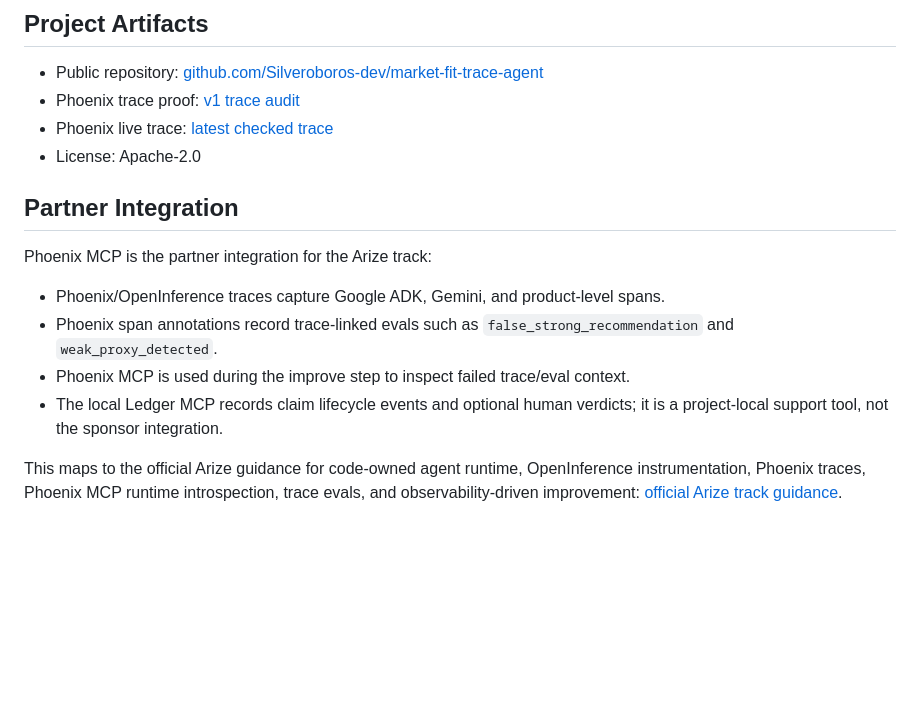
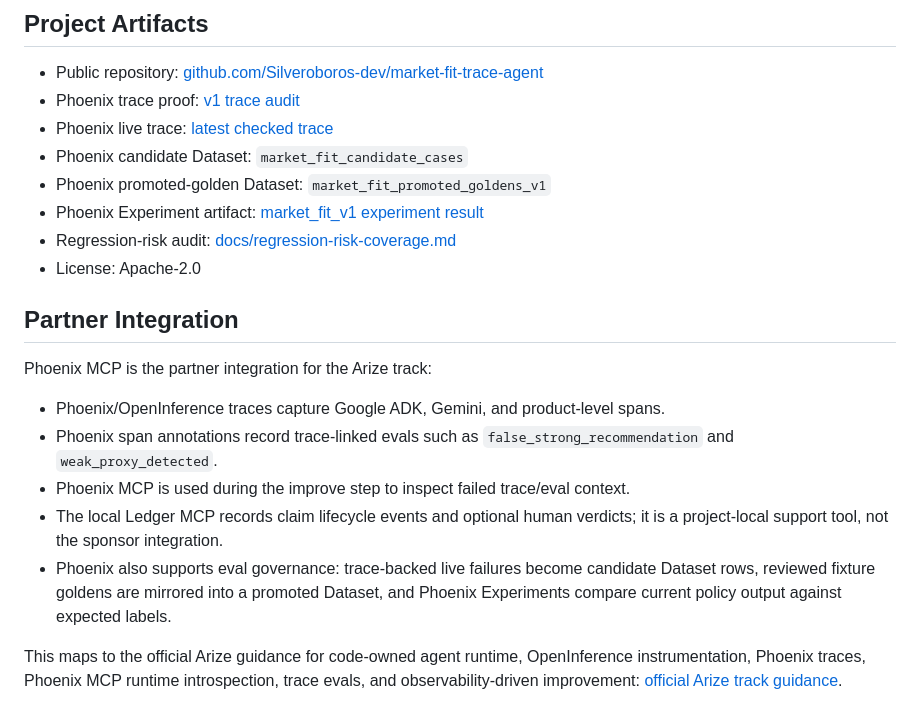
Before and after one commit to Silveroboros-dev/market-fit-trace-agent, a Markdown page: README.md, the part around the change. GitHub-like rendering; blank space fills up the shorter version.

Commit message:
Add Arize governance proof links

```diff
--- a/README.md
+++ b/README.md
@@ -26,6 +26,12 @@ Selected Rapid track: **Arize**.
 - Phoenix trace proof: [v1 trace audit](evals/market_fit_v1/v1_trace_audit.md)
 - Phoenix live trace:
   [latest checked trace](https://app.phoenix.arize.com/s/rukar570/traces/1bd413f984576d145b2dd41b32dc6507)
+- Phoenix candidate Dataset: `market_fit_candidate_cases`
+- Phoenix promoted-golden Dataset: `market_fit_promoted_goldens_v1`
+- Phoenix Experiment artifact:
+  [market_fit_v1 experiment result](evals/market_fit_v1/phoenix_experiment_result.json)
+- Regression-risk audit:
+  [docs/regression-risk-coverage.md](docs/regression-risk-coverage.md)
 - License: Apache-2.0
 
 ## Partner Integration
@@ -38,6 +44,10 @@ Phoenix MCP is the partner integration for the Arize track:
 - Phoenix MCP is used during the improve step to inspect failed trace/eval context.
 - The local Ledger MCP records claim lifecycle events and optional human verdicts;
   it is a project-local support tool, not the sponsor integration.
+- Phoenix also supports eval governance: trace-backed live failures become
+  candidate Dataset rows, reviewed fixture goldens are mirrored into a promoted
+  Dataset, and Phoenix Experiments compare current policy output against expected
+  labels.
 
 This maps to the official Arize guidance for code-owned agent runtime, OpenInference
 instrumentation, Phoenix traces, Phoenix MCP runtime introspection, trace evals, and
```
